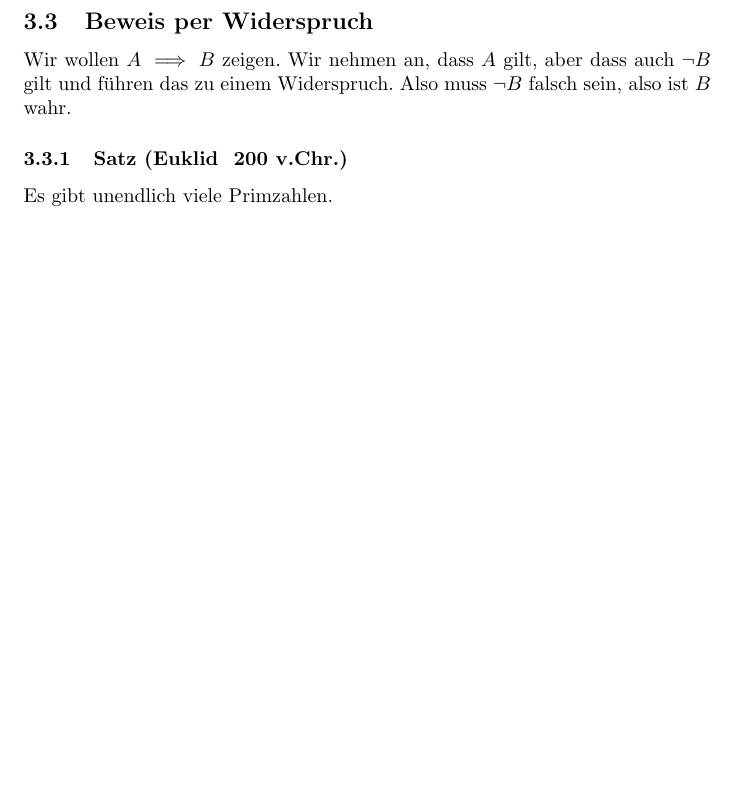
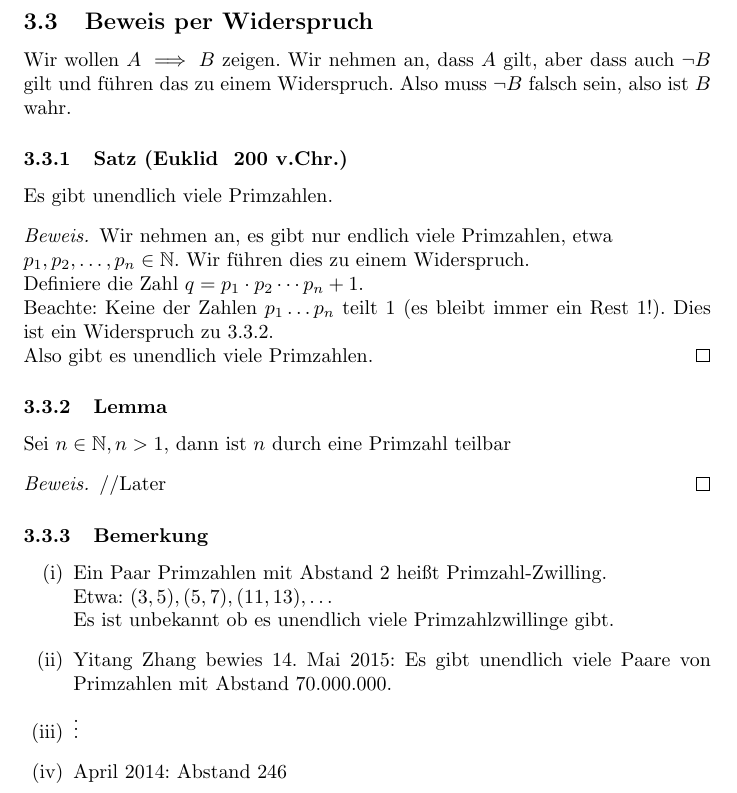
Before and after one commit to ottojo/matheVorkurs, a LaTeX document (vorkurs.tex): part of page 6 of 6, cut so that both start at the same text, the shorter picture padded with empty space. Compiled offline with pdfLaTeX.

Commit message:
euklid beweis

```diff
--- a/vorkurs.tex
+++ b/vorkurs.tex
@@ -224,5 +224,31 @@
 
     \subsubsection{Satz (Euklid ~200 v.Chr.)}
       Es gibt unendlich viele Primzahlen.
+      \begin{proof}
+        Wir nehmen an, es gibt nur endlich viele Primzahlen, etwa \\
+        $p_1, p_2, \dotsc, p_n \in \mathbb{N}$. Wir führen dies zu einem Widerspruch. \\
+        Definiere die Zahl $q = p_1 \cdot p_2 \dotsm p_n +1$.\\
+        Beachte: Keine der Zahlen $p_1 \dotso p_n$ teilt 1 (es bleibt immer ein
+        Rest $1$!). Dies ist ein Widerspruch zu 3.3.2. \\
+        Also gibt es unendlich viele Primzahlen.
+      \end{proof}
+
+    \subsubsection{Lemma}
+      Sei $n \in \mathbb{N}, n>1$, dann ist $n$ durch eine Primzahl teilbar
+      \begin{proof}
+        //Later
+      \end{proof}
+
+    \subsubsection{Bemerkung}
+      \begin{enumerate}[label=(\roman*)]
+        \item Ein Paar Primzahlen mit Abstand 2 heißt Primzahl-Zwilling.\\
+          Etwa: $(3,5), (5,7), (11,13), \dotsc$ \\
+          Es ist unbekannt ob es unendlich viele Primzahlzwillinge gibt.
+        \item Yitang Zhang bewies 14. Mai 2015: Es gibt unendlich viele Paare von
+          Primzahlen mit Abstand $70.000.000$.
+        \item $\vdots$
+        \item April 2014: Abstand $246$
+      \end{enumerate}
+
 
 \end{document}
```
Also changed, not shown: vorkurs.pdf.
